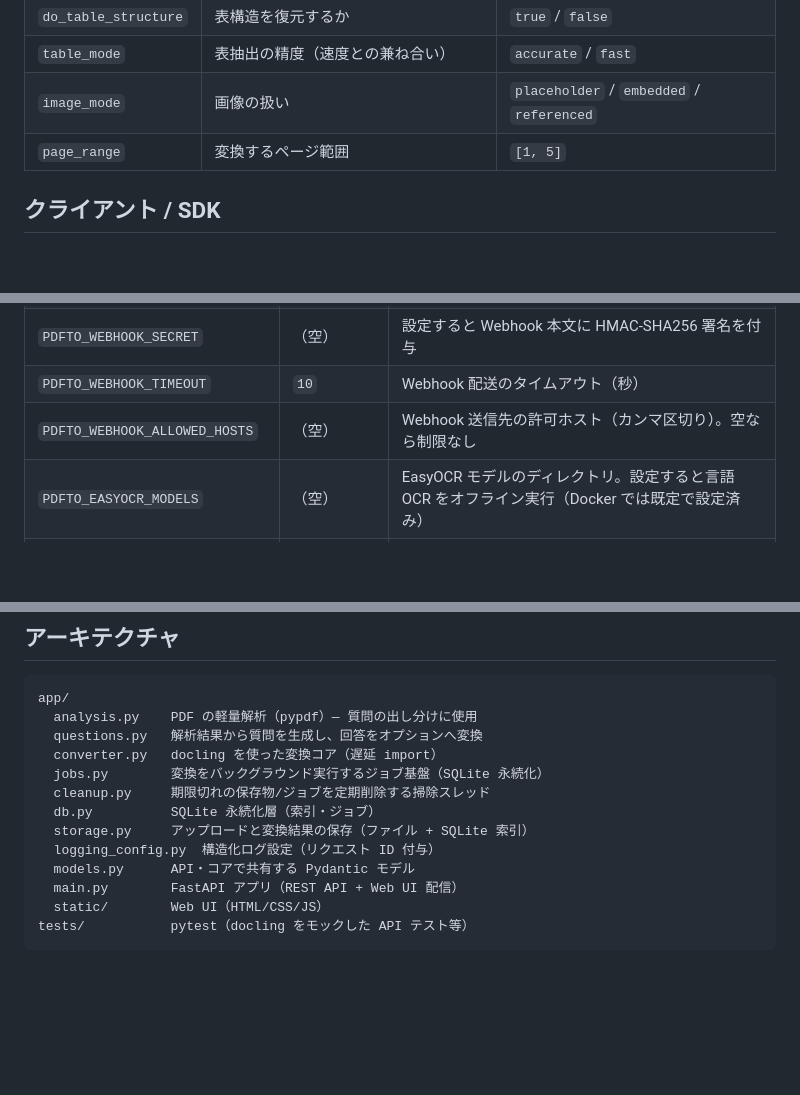
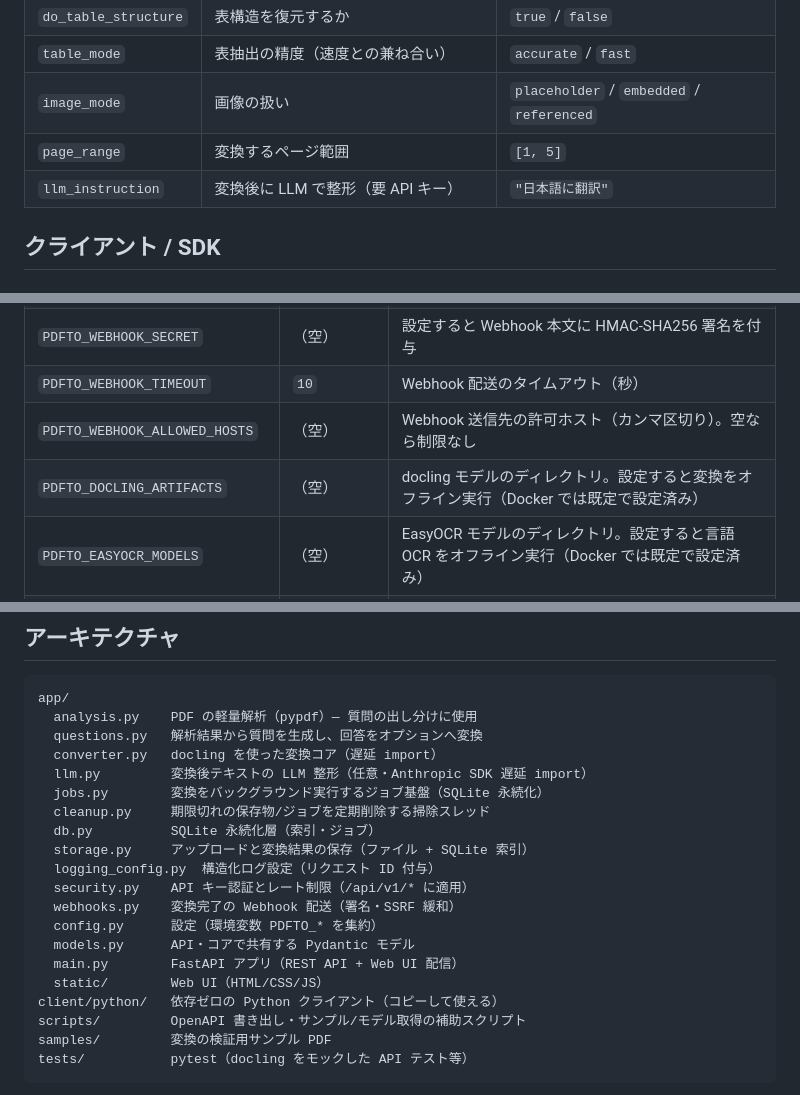
Before and after one commit to hidyon/pdfto, a Markdown page: README.md, 3 parts joined by grey strips. Drawn GitHub-style; blank space fills up the shorter version.

````diff
--- a/README.md
+++ b/README.md
@@ -182,6 +182,7 @@ curl -O "http://localhost:8000/api/v1/documents/<ID>/assets/<filename>"
 | `table_mode` | 表抽出の精度（速度との兼ね合い） | `accurate` / `fast` |
 | `image_mode` | 画像の扱い | `placeholder` / `embedded` / `referenced` |
 | `page_range` | 変換するページ範囲 | `[1, 5]` |
+| `llm_instruction` | 変換後に LLM で整形（要 API キー） | `"日本語に翻訳"` |
 
 ## クライアント / SDK
 
@@ -236,6 +237,7 @@ npx @openapitools/openapi-generator-cli generate \
 | `PDFTO_WEBHOOK_SECRET` | （空） | 設定すると Webhook 本文に HMAC-SHA256 署名を付与 |
 | `PDFTO_WEBHOOK_TIMEOUT` | `10` | Webhook 配送のタイムアウト（秒） |
 | `PDFTO_WEBHOOK_ALLOWED_HOSTS` | （空） | Webhook 送信先の許可ホスト（カンマ区切り）。空なら制限なし |
+| `PDFTO_DOCLING_ARTIFACTS` | （空） | docling モデルのディレクトリ。設定すると変換をオフライン実行（Docker では既定で設定済み） |
 | `PDFTO_EASYOCR_MODELS` | （空） | EasyOCR モデルのディレクトリ。設定すると言語 OCR をオフライン実行（Docker では既定で設定済み） |
 | `PDFTO_ANTHROPIC_API_KEY` | （空） | Anthropic API キー。設定すると LLM 整形が有効化（`ANTHROPIC_API_KEY` でも可） |
 | `PDFTO_LLM_MODEL` | `claude-opus-4-8` | LLM 整形に使うモデル（コスト優先なら `claude-sonnet-4-6` 等） |
@@ -331,14 +333,21 @@ app/
   analysis.py    PDF の軽量解析（pypdf）— 質問の出し分けに使用
   questions.py   解析結果から質問を生成し、回答をオプションへ変換
   converter.py   docling を使った変換コア（遅延 import）
+  llm.py         変換後テキストの LLM 整形（任意・Anthropic SDK 遅延 import）
   jobs.py        変換をバックグラウンド実行するジョブ基盤（SQLite 永続化）
   cleanup.py     期限切れの保存物/ジョブを定期削除する掃除スレッド
   db.py          SQLite 永続化層（索引・ジョブ）
   storage.py     アップロードと変換結果の保存（ファイル + SQLite 索引）
   logging_config.py  構造化ログ設定（リクエスト ID 付与）
+  security.py    API キー認証とレート制限（/api/v1/* に適用）
+  webhooks.py    変換完了の Webhook 配送（署名・SSRF 緩和）
+  config.py      設定（環境変数 PDFTO_* を集約）
   models.py      API・コアで共有する Pydantic モデル
   main.py        FastAPI アプリ（REST API + Web UI 配信）
   static/        Web UI（HTML/CSS/JS）
+client/python/   依存ゼロの Python クライアント（コピーして使える）
+scripts/         OpenAPI 書き出し・サンプル/モデル取得の補助スクリプト
+samples/         変換の検証用サンプル PDF
 tests/           pytest（docling をモックした API テスト等）
 ```
 
````
Also changed, not shown: CLAUDE.md (+10 -2 lines), docs/roadmap.md (+45 -0 lines).
